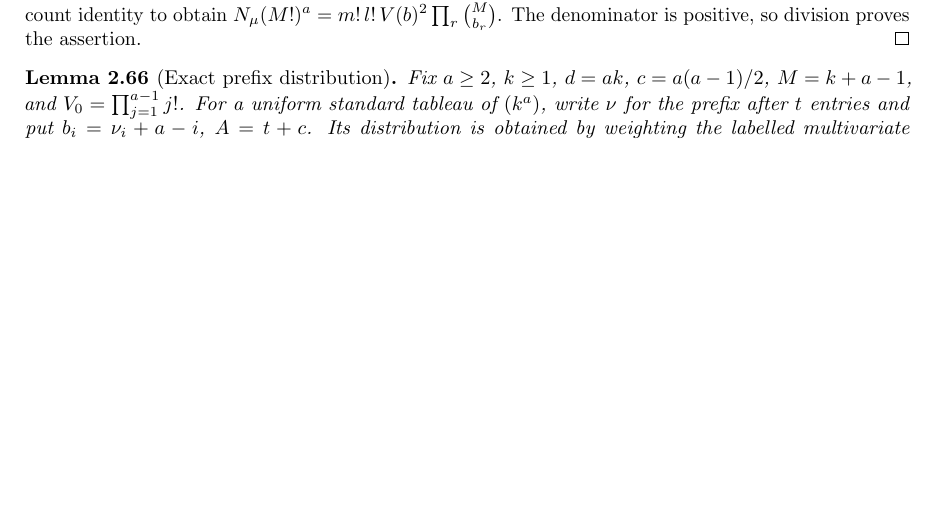
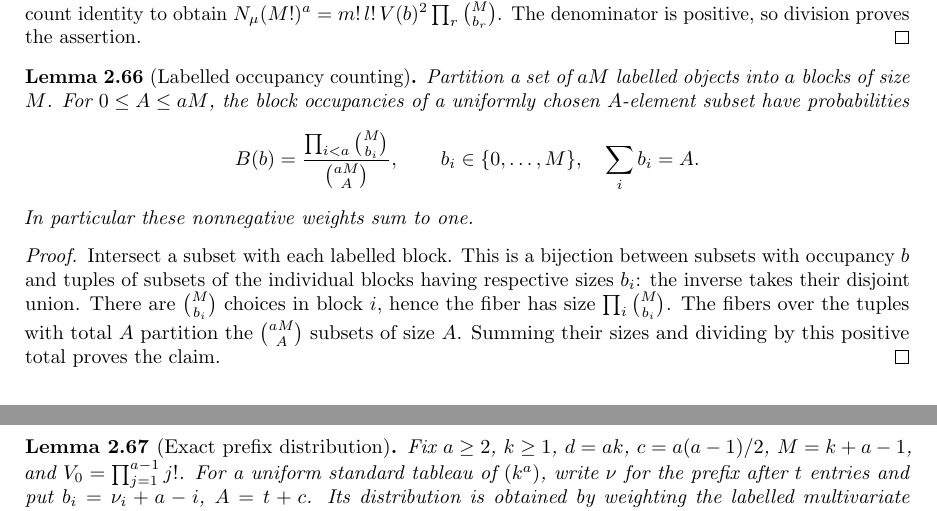
Before and after one commit to YijunYuan/AdelicBostConjecture, a LaTeX thesis (blueprint/src/web.tex, which reads blueprint/src/specht.tex): part of page 26 of 48 before the commit and two parts of pages 26 and 27 of 48 after it, the two joined at a grey line, cut so that both start at the same text, the shorter picture padded with empty space. Compiled offline with pdfLaTeX.

Commit message:
workspace[0004 r4] horizon BOST-ARITH: integrate 0010-horizon-BOST-ARITH
Archon-Run: 0004
Archon-Round: 4
Archon-Role: horizon
Archon-Session: 0010-horizon-BOST-ARITH
Archon-Task: BOST-ARITH
Archon-Projects: BostConjecture
Archon-Commit: integration

```diff
--- a/blueprint/src/specht.tex
+++ b/blueprint/src/specht.tex
@@ -1421,8 +1421,29 @@ $N_\mu(M!)^a=m!\,l!\,V(b)^2\prod_r\binom M{b_r}$.
 The denominator is positive, so division proves the assertion.
 \end{proof}
 
+\begin{lemma}[Labelled occupancy counting]
+\label{lem:labelled-occupancy}\notready
+Partition a set of $aM$ labelled objects into $a$ blocks of size $M$.
+For $0\leq A\leq aM$, the block occupancies of a uniformly chosen
+$A$-element subset have probabilities
+\[
+ B(b)=\frac{\prod_{i<a}\binom M{b_i}}{\binom{aM}A},
+ \qquad b_i\in\{0,\ldots,M\},\quad\sum_i b_i=A.
+\]
+In particular these nonnegative weights sum to one.
+\end{lemma}
+\begin{proof}
+Intersect a subset with each labelled block. This is a bijection between
+subsets with occupancy $b$ and tuples of subsets of the individual blocks
+having respective sizes $b_i$: the inverse takes their disjoint union.
+There are $\binom M{b_i}$ choices in block $i$, hence the fiber has size
+$\prod_i\binom M{b_i}$. The fibers over the tuples with total $A$
+partition the $\binom{aM}A$ subsets of size $A$. Summing their sizes
+and dividing by this positive total proves the claim.
+\end{proof}
+
 \begin{lemma}[Exact prefix distribution]
-\label{lem:prefix-distribution}\uses{lem:tableau-count,lem:prefix-binomial-weight}
+\label{lem:prefix-distribution}\uses{lem:tableau-count,lem:prefix-binomial-weight,lem:labelled-occupancy}
 \source{bost-specht-manuscript:page-0006}\notready
 Fix $a\geq2$, $k\geq1$, $d=ak$, $c=a(a-1)/2$, $M=k+a-1$,
 and $V_0=\prod_{j=1}^{a-1}j!$. For a uniform standard tableau of
```
Also changed, not shown: 2 other files.
